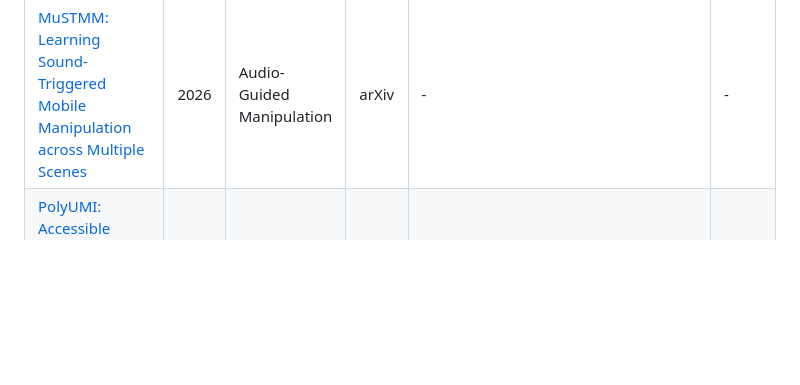
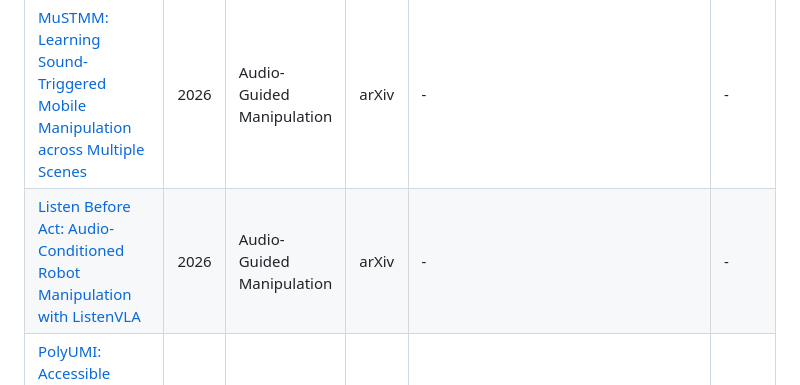
Before and after one commit to wentaoL86/Embodied-Audio, a Markdown page: README.md, the part around the change. Drawn GitHub-style; blank space fills up the shorter version.

Commit message:
Daily update 2026-10-20: add ListenVLA (Physical Interact / Audio-Guided Manipulation)
Catch-up addition of Listen Before Act / ListenVLA (arXiv:2610.16313, Jiaqi Fan et al.), an audio-conditioned VLA for sound-guided robot manipulation with LIBERO-Audio. GitHub left as - (anonymous.4open only).

```diff
--- a/README.md
+++ b/README.md
@@ -89,6 +89,7 @@ The tables below list representative papers from the current nine-part taxonomy.
 | Paper | Year | Task | Link Type | GitHub | Stars |
 | --- | --- | --- | --- | --- | --- |
 | [MuSTMM: Learning Sound-Triggered Mobile Manipulation across Multiple Scenes](https://arxiv.org/abs/2610.21429) | 2026 | Audio-Guided Manipulation | arXiv | - | - |
+| [Listen Before Act: Audio-Conditioned Robot Manipulation with ListenVLA](https://arxiv.org/abs/2610.16313) | 2026 | Audio-Guided Manipulation | arXiv | - | - |
 | [PolyUMI: Accessible Visual-Tactile-Audio Data Collection for Object Inference and Manipulation](https://arxiv.org/abs/2609.29760) | 2026 | Contact-Based Manipulation | arXiv | - | - |
 | [ROMA: LLM System for Real-World Object-Centric Multi-Sensory Active Perception](https://arxiv.org/abs/2610.06955) | 2026 | Audio-Guided Manipulation | arXiv | - | - |
 | [Learning Robot Manipulation from Audio World Models](https://arxiv.org/abs/2512.08405) | 2025 | Audio-Guided Manipulation | arXiv | - | - |
```
